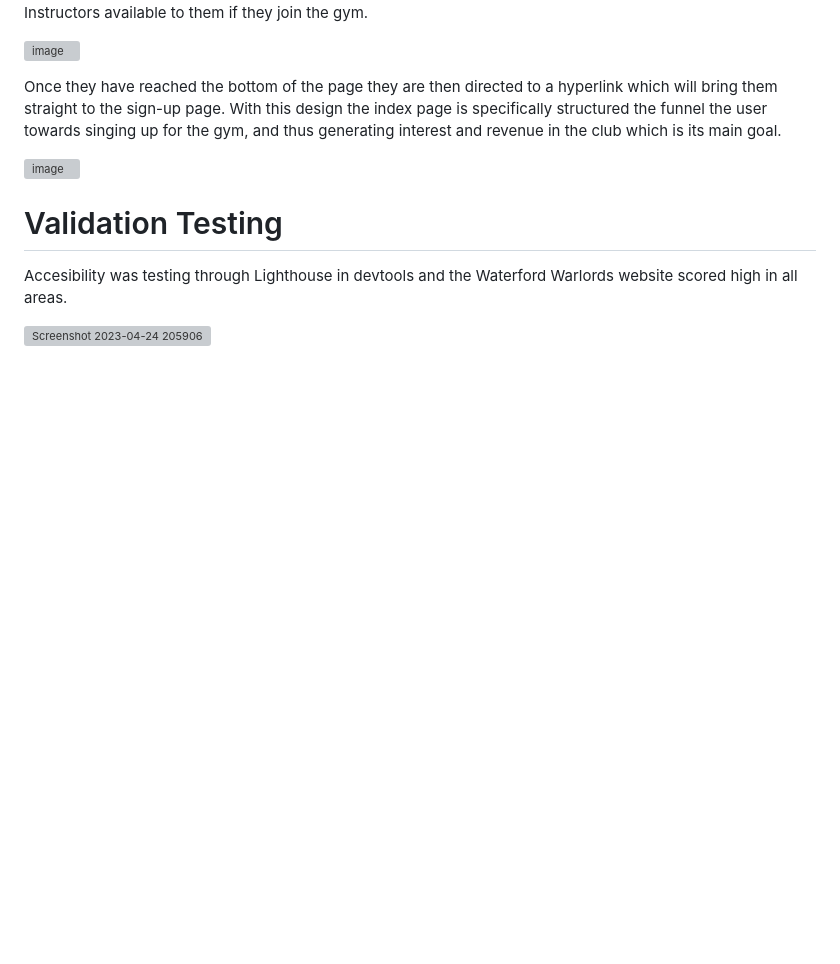
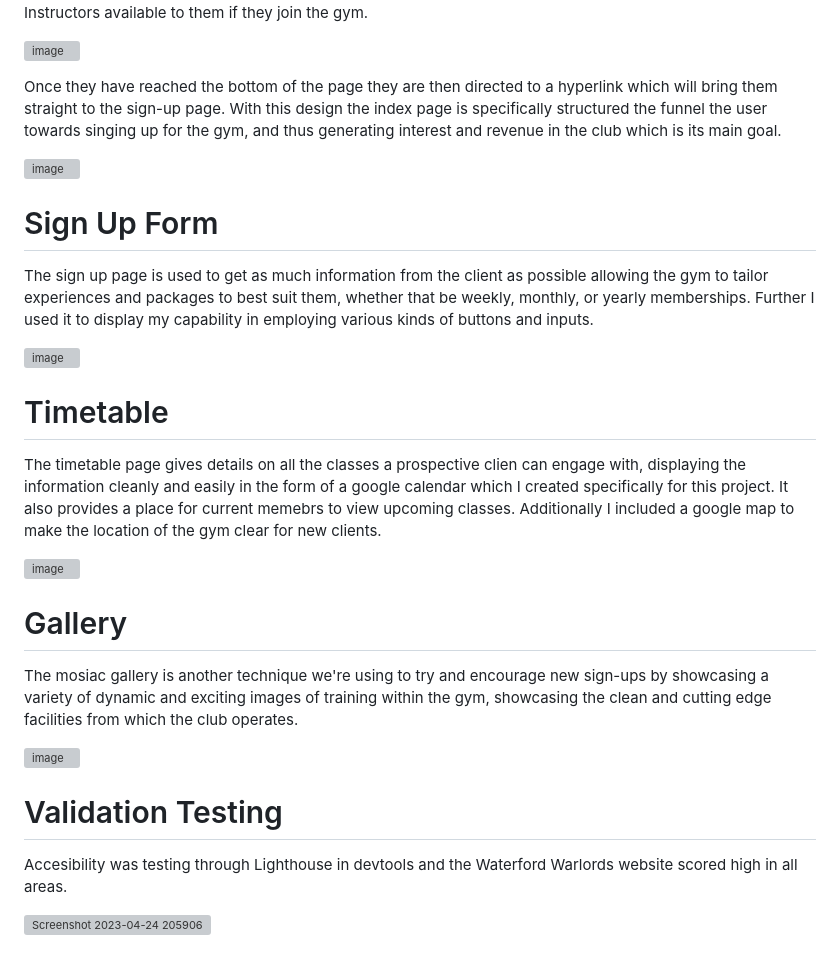
Before and after one commit to BrandonPCollins/My-Project-1, a Markdown page: README.md, the part around the change. GitHub-like rendering; blank space fills up the shorter version; grey boxes are pictures that could not be loaded.

```diff
--- a/README.md
+++ b/README.md
@@ -32,6 +32,25 @@ Once they have reached the bottom of the page they are then directed to a hyperl
 
 ![image](https://user-images.githubusercontent.com/131177569/234128942-a160d60e-1894-4b91-a045-52a1def9192f.png)
 
+# Sign Up Form
+
+The sign up page is used to get as much information from the client as possible allowing the gym to tailor experiences and packages to best suit them, whether that be weekly, monthly, or yearly memberships. Further I used it to display my capability in employing various kinds of buttons and inputs.
+
+![image](https://user-images.githubusercontent.com/131177569/234129303-894f0295-2649-4fc6-92b7-a10b8beb824f.png)
+
+# Timetable
+
+The timetable page gives details on all the classes a prospective clien can engage with, displaying the information cleanly and easily in the form of a google calendar which I created specifically for this project. It also provides a place for current memebrs to view upcoming classes. Additionally I included a google map to make the location of the gym clear for new clients.
+
+![image](https://user-images.githubusercontent.com/131177569/234129698-6bfa9473-0680-4efd-879b-7f63776b5f60.png)
+
+# Gallery
+
+The mosiac gallery is another technique we're using to try and encourage new sign-ups by showcasing a variety of dynamic and exciting images of training within the gym, showcasing the clean and cutting edge facilities from which the club operates.
+
+![image](https://user-images.githubusercontent.com/131177569/234130070-076578d6-a78c-47c2-ad13-a6a1b7bd186a.png)
+
+
 
 
 # Validation Testing
```
